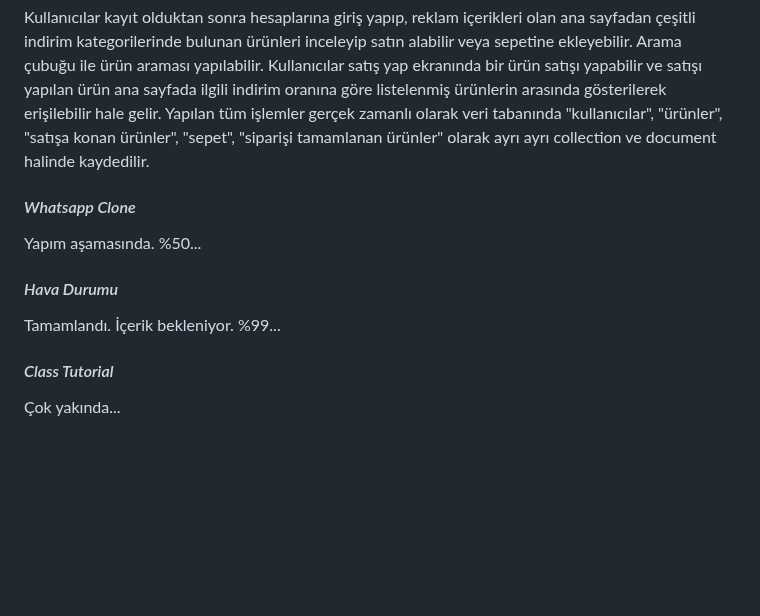
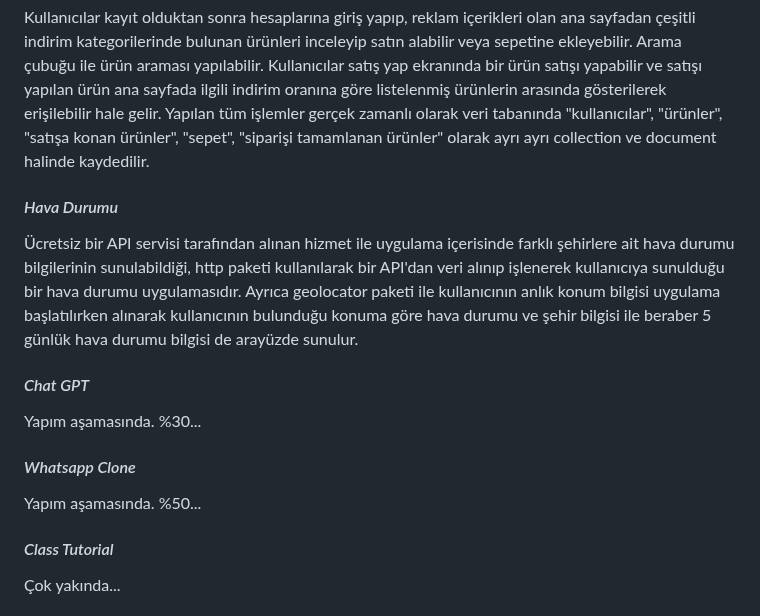
Before and after one commit to omermustekiin/Flutter, a Markdown page: README.md, the part around the change. GitHub-like rendering; blank space fills up the shorter version.

```diff
--- a/README.md
+++ b/README.md
@@ -89,14 +89,17 @@ Firebase ve Firestore ile geliştirdiğim, Web, IOS ve Android platformlarında
 
 Kullanıcılar kayıt olduktan sonra hesaplarına giriş yapıp, reklam içerikleri olan ana sayfadan çeşitli indirim kategorilerinde bulunan ürünleri inceleyip satın alabilir veya sepetine ekleyebilir. Arama çubuğu ile ürün araması yapılabilir. Kullanıcılar satış yap ekranında bir ürün satışı yapabilir ve satışı yapılan ürün ana sayfada ilgili indirim oranına göre listelenmiş ürünlerin arasında gösterilerek erişilebilir hale gelir. Yapılan tüm işlemler gerçek zamanlı olarak veri tabanında "kullanıcılar", "ürünler", "satışa konan ürünler", "sepet", "siparişi tamamlanan ürünler" olarak ayrı ayrı collection ve document halinde kaydedilir.
 
+#### *Hava Durumu*
+
+Ücretsiz bir API servisi tarafından alınan hizmet ile uygulama içerisinde farklı şehirlere ait hava durumu bilgilerinin sunulabildiği, http paketi kullanılarak bir API'dan veri alınıp işlenerek kullanıcıya sunulduğu bir hava durumu uygulamasıdır. Ayrıca geolocator paketi ile kullanıcının anlık konum bilgisi uygulama başlatılırken alınarak kullanıcının bulunduğu konuma göre hava durumu ve şehir bilgisi ile beraber 5 günlük hava durumu bilgisi de arayüzde sunulur.
+
+#### *Chat GPT*
+
+Yapım aşamasında. %30...
 
 #### *Whatsapp Clone*
 
 Yapım aşamasında. %50...
-
-#### *Hava Durumu*
-
-Tamamlandı. İçerik bekleniyor. %99...
 
 #### *Class Tutorial*
 
```
